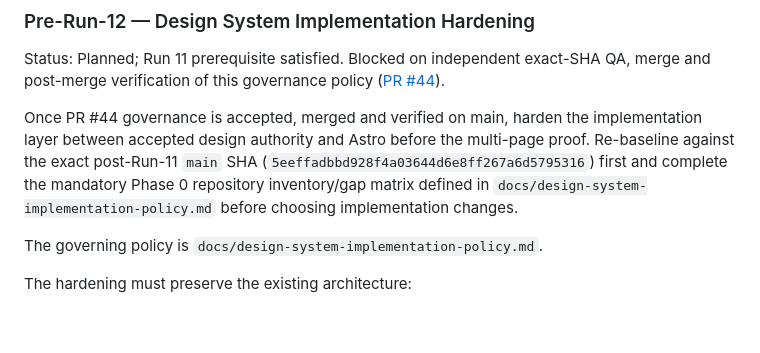
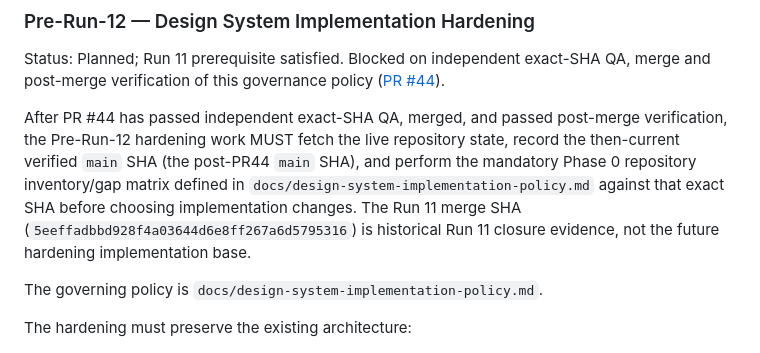
Before and after one commit to sutherlandamcom/factory, a Markdown page: docs/roadmap-vnext.md, the part around the change. Drawn GitHub-style; blank space fills up the shorter version.

```diff
--- a/docs/roadmap-vnext.md
+++ b/docs/roadmap-vnext.md
@@ -261,7 +261,7 @@ Implemented, independently QA'd, merged and post-merge verified via [PR #43](htt
 
 Status: Planned; Run 11 prerequisite satisfied. Blocked on independent exact-SHA QA, merge and post-merge verification of this governance policy ([PR #44](https://github.com/sutherlandamcom/factory/pull/44)).
 
-Once PR #44 governance is accepted, merged and verified on main, harden the implementation layer between accepted design authority and Astro before the multi-page proof. Re-baseline against the exact post-Run-11 `main` SHA (`5eeffadbbd928f4a03644d6e8ff267a6d5795316`) first and complete the mandatory Phase 0 repository inventory/gap matrix defined in `docs/design-system-implementation-policy.md` before choosing implementation changes.
+After PR #44 has passed independent exact-SHA QA, merged, and passed post-merge verification, the Pre-Run-12 hardening work MUST fetch the live repository state, record the then-current verified `main` SHA (the post-PR44 `main` SHA), and perform the mandatory Phase 0 repository inventory/gap matrix defined in `docs/design-system-implementation-policy.md` against that exact SHA before choosing implementation changes. The Run 11 merge SHA (`5eeffadbbd928f4a03644d6e8ff267a6d5795316`) is historical Run 11 closure evidence, not the future hardening implementation base.
 
 The governing policy is `docs/design-system-implementation-policy.md`.
 
```
Also changed, not shown: docs/design-system-implementation-policy.md (+8 -4 lines).
